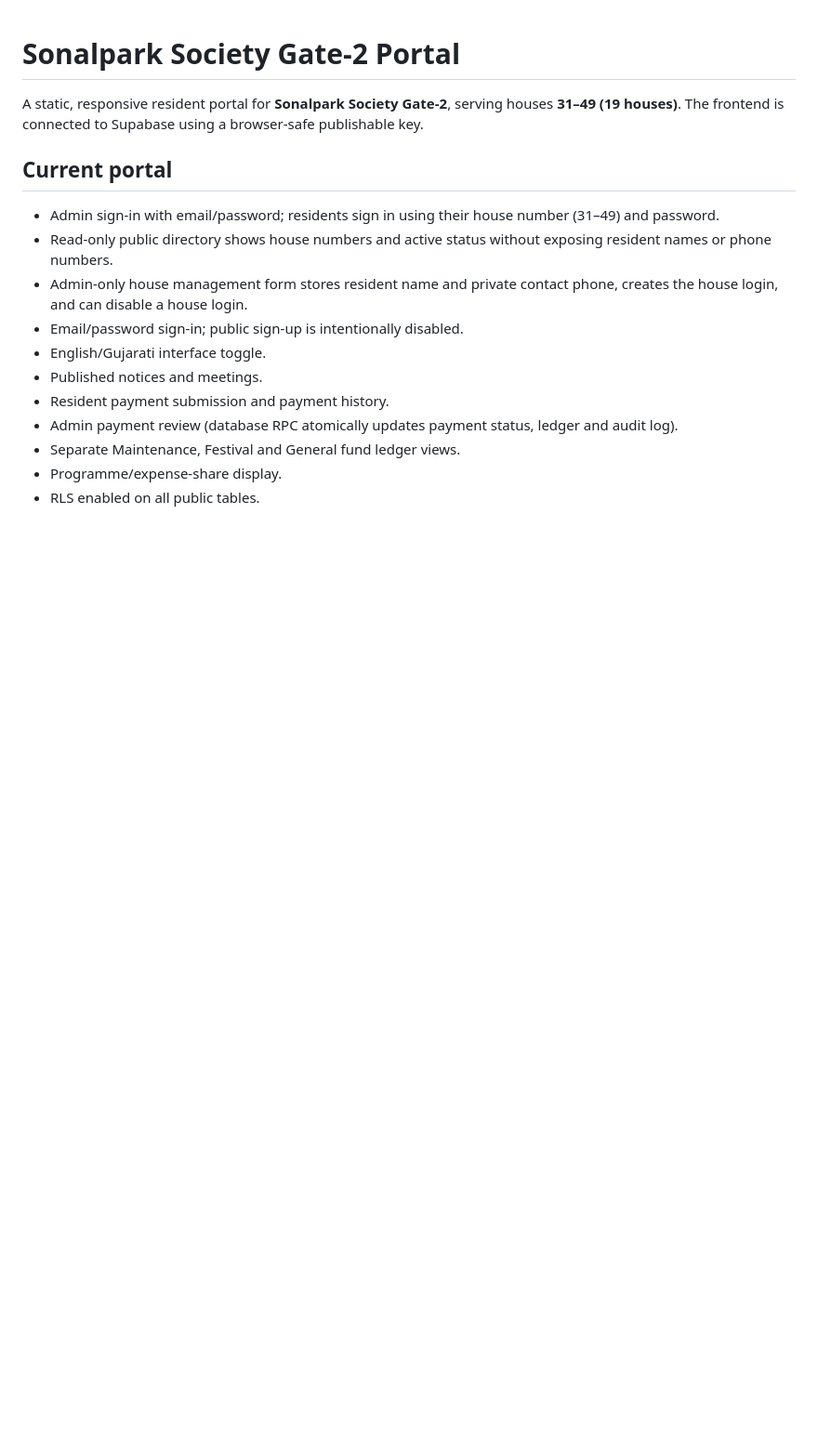
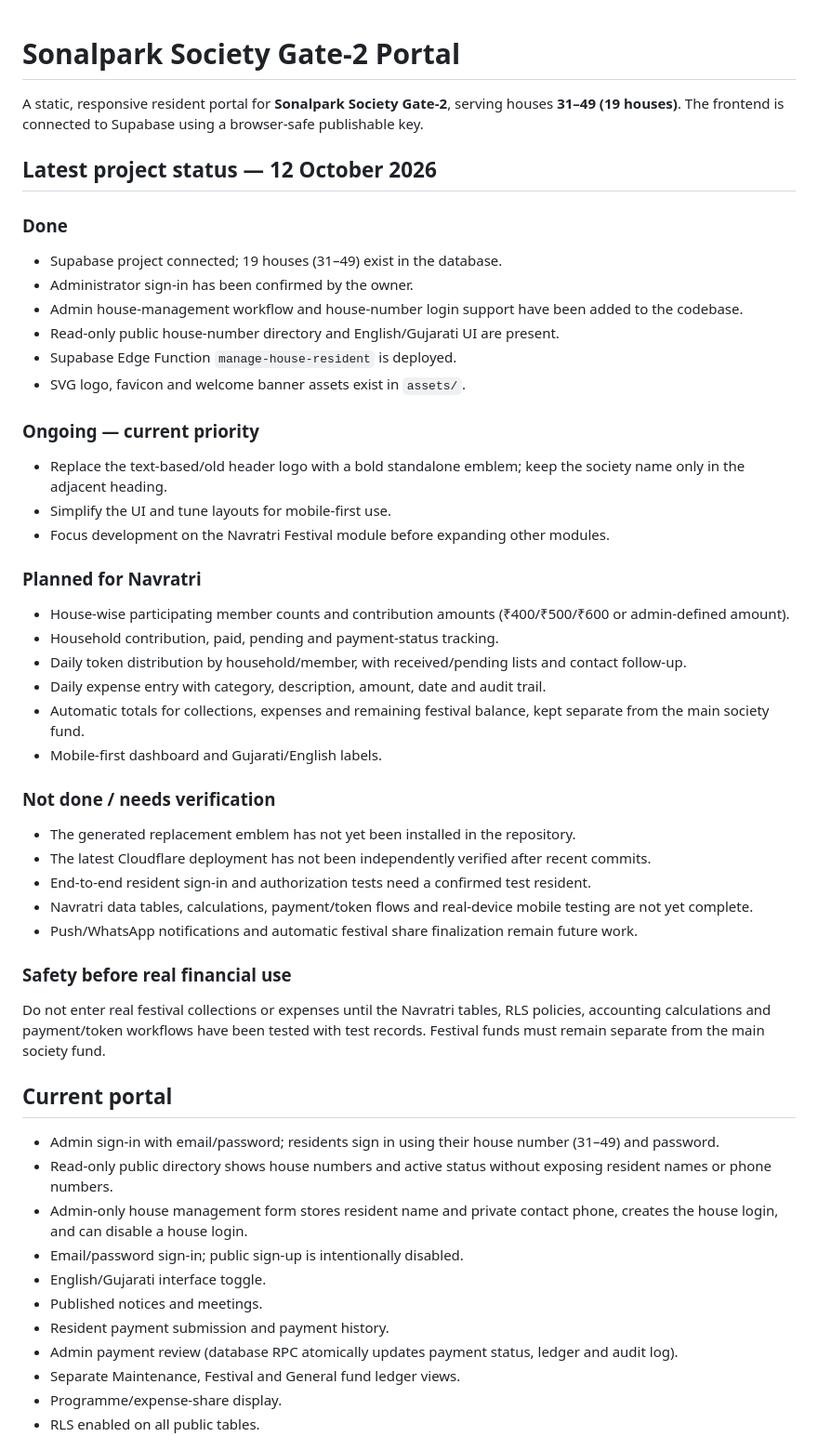
Before and after one commit to dhrumilM1999/society-management, a Markdown page: README.md, the part around the change. Shown at 93% size. Rendered like a GitHub page; blank space fills up the shorter version.

Commit message:
Add current project status and Navratri roadmap

```diff
--- a/README.md
+++ b/README.md
@@ -1,6 +1,39 @@
 # Sonalpark Society Gate-2 Portal
 
 A static, responsive resident portal for **Sonalpark Society Gate-2**, serving houses **31–49 (19 houses)**. The frontend is connected to Supabase using a browser-safe publishable key.
+
+## Latest project status — 12 October 2026
+
+### Done
+- Supabase project connected; 19 houses (31–49) exist in the database.
+- Administrator sign-in has been confirmed by the owner.
+- Admin house-management workflow and house-number login support have been added to the codebase.
+- Read-only public house-number directory and English/Gujarati UI are present.
+- Supabase Edge Function `manage-house-resident` is deployed.
+- SVG logo, favicon and welcome banner assets exist in `assets/`.
+
+### Ongoing — current priority
+- Replace the text-based/old header logo with a bold standalone emblem; keep the society name only in the adjacent heading.
+- Simplify the UI and tune layouts for mobile-first use.
+- Focus development on the Navratri Festival module before expanding other modules.
+
+### Planned for Navratri
+- House-wise participating member counts and contribution amounts (₹400/₹500/₹600 or admin-defined amount).
+- Household contribution, paid, pending and payment-status tracking.
+- Daily token distribution by household/member, with received/pending lists and contact follow-up.
+- Daily expense entry with category, description, amount, date and audit trail.
+- Automatic totals for collections, expenses and remaining festival balance, kept separate from the main society fund.
+- Mobile-first dashboard and Gujarati/English labels.
+
+### Not done / needs verification
+- The generated replacement emblem has not yet been installed in the repository.
+- The latest Cloudflare deployment has not been independently verified after recent commits.
+- End-to-end resident sign-in and authorization tests need a confirmed test resident.
+- Navratri data tables, calculations, payment/token flows and real-device mobile testing are not yet complete.
+- Push/WhatsApp notifications and automatic festival share finalization remain future work.
+
+### Safety before real financial use
+Do not enter real festival collections or expenses until the Navratri tables, RLS policies, accounting calculations and payment/token workflows have been tested with test records. Festival funds must remain separate from the main society fund.
 
 ## Current portal
 
```
